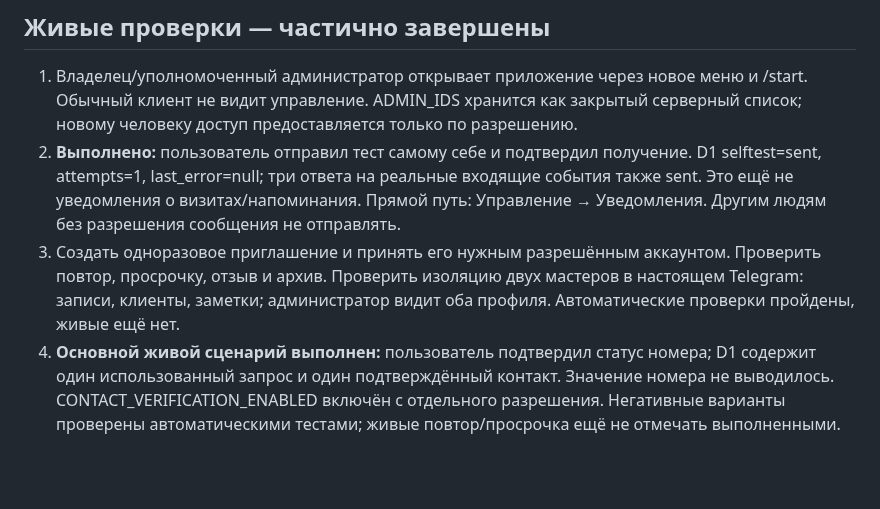
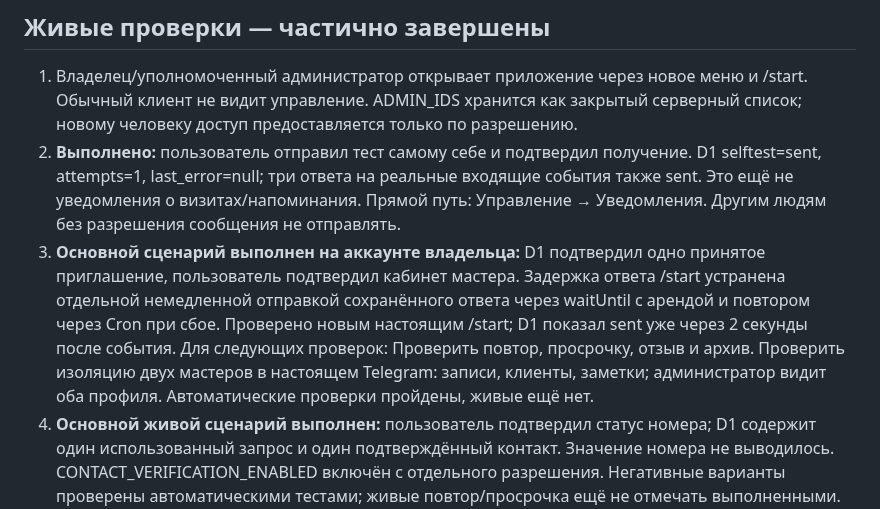
Before and after one commit to lordiklolkek/Armina-hair-tma, a Markdown page: cloudflare/TELEGRAM_MIGRATION.md, the part around the change. Drawn GitHub-style; blank space fills up the shorter version.

```diff
--- a/cloudflare/TELEGRAM_MIGRATION.md
+++ b/cloudflare/TELEGRAM_MIGRATION.md
@@ -29,7 +29,7 @@
 
 1. Владелец/уполномоченный администратор открывает приложение через новое меню и /start. Обычный клиент не видит управление. ADMIN_IDS хранится как закрытый серверный список; новому человеку доступ предоставляется только по разрешению.
 2. **Выполнено:** пользователь отправил тест самому себе и подтвердил получение. D1 selftest=sent, attempts=1, last_error=null; три ответа на реальные входящие события также sent. Это ещё не уведомления о визитах/напоминания. Прямой путь: Управление → Уведомления. Другим людям без разрешения сообщения не отправлять.
-3. Создать одноразовое приглашение и принять его нужным разрешённым аккаунтом. Проверить повтор, просрочку, отзыв и архив. Проверить изоляцию двух мастеров в настоящем Telegram: записи, клиенты, заметки; администратор видит оба профиля. Автоматические проверки пройдены, живые ещё нет.
+3. **Основной сценарий выполнен на аккаунте владельца:** D1 подтвердил одно принятое приглашение, пользователь подтвердил кабинет мастера. Задержка ответа /start устранена отдельной немедленной отправкой сохранённого ответа через waitUntil с арендой и повтором через Cron при сбое. Проверено новым настоящим /start; D1 показал sent уже через 2 секунды после события. Для следующих проверок: Проверить повтор, просрочку, отзыв и архив. Проверить изоляцию двух мастеров в настоящем Telegram: записи, клиенты, заметки; администратор видит оба профиля. Автоматические проверки пройдены, живые ещё нет.
 4. **Основной живой сценарий выполнен:** пользователь подтвердил статус номера; D1 содержит один использованный запрос и один подтверждённый контакт. Значение номера не выводилось. CONTACT_VERIFICATION_ENABLED включён с отдельного разрешения. Негативные варианты проверены автоматическими тестами; живые повтор/просрочка ещё не отмечать выполненными. Для следующих проверок: Пользователь сначала видит согласие на сохранение номера в Cloudflare и доступ уполномоченным сотрудникам. Приложение создаёт десятиминутный запрос, затем вызывает официальный requestContact. Номер подтверждает только защищённый личный webhook с совпадением from.id=chat.id=contact.user_id, свежей датой и без пересылки. JavaScript не может подтвердить номер. Проверить повтор/просрочку, затем зафиксировать результат без номера в журнале.
 5. Создать/перенести/отменить вымышленный визит, проверить уведомления HY/RU и оба напоминания, конфликтующий слот и повторное нажатие. Реальные записи остаются выключены.
 6. После проверки /start включить TELEGRAM_LINKS_ENABLED. Ссылки ?start=booking и ?start=barber_<id> выдают web_app-кнопку без Main Mini App в BotFather. Проверить QR камерой и выбор нужного мастера. После переименования бота обновить BOT_USERNAME, MINI_APP_URL (если задан), приглашения и QR.
```
Also changed, not shown: cloudflare/README.md (+1 -1 lines).
